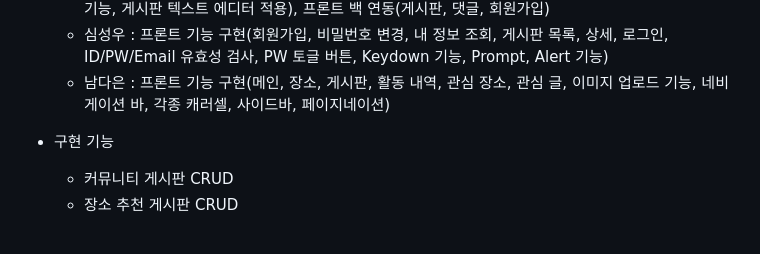
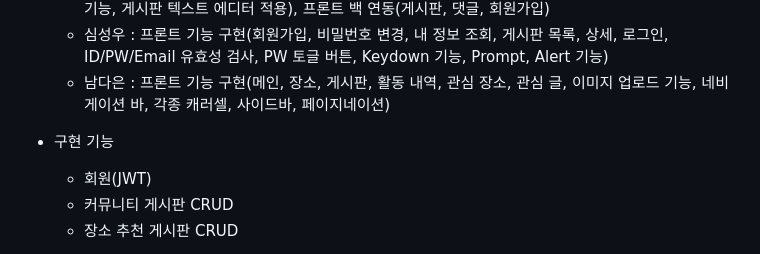
Before and after one commit to kjink98/dogetherBoot, a Markdown page: README.md, the part around the change. Drawn GitHub-style.

```diff
--- a/README.md
+++ b/README.md
@@ -59,6 +59,7 @@
   - 남다은 : 프론트 기능 구현(메인, 장소, 게시판, 활동 내역, 관심 장소, 관심 글, 이미지 업로드 기능, 네비게이션 바, 각종 캐러셀, 사이드바, 페이지네이션)
 
 * 구현 기능
+  - 회원(JWT)
   - 커뮤니티 게시판 CRUD
   - 장소 추천 게시판 CRUD
 
```
